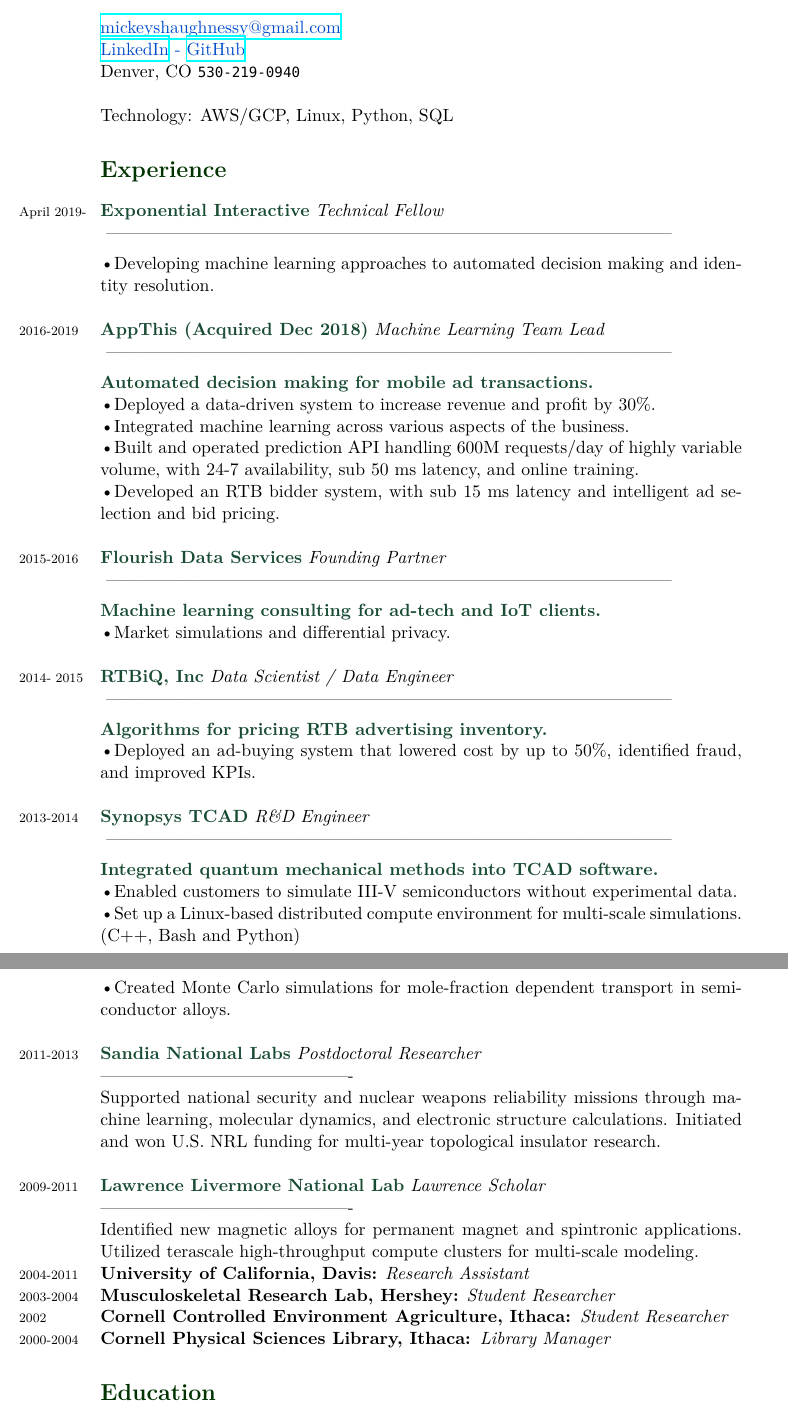
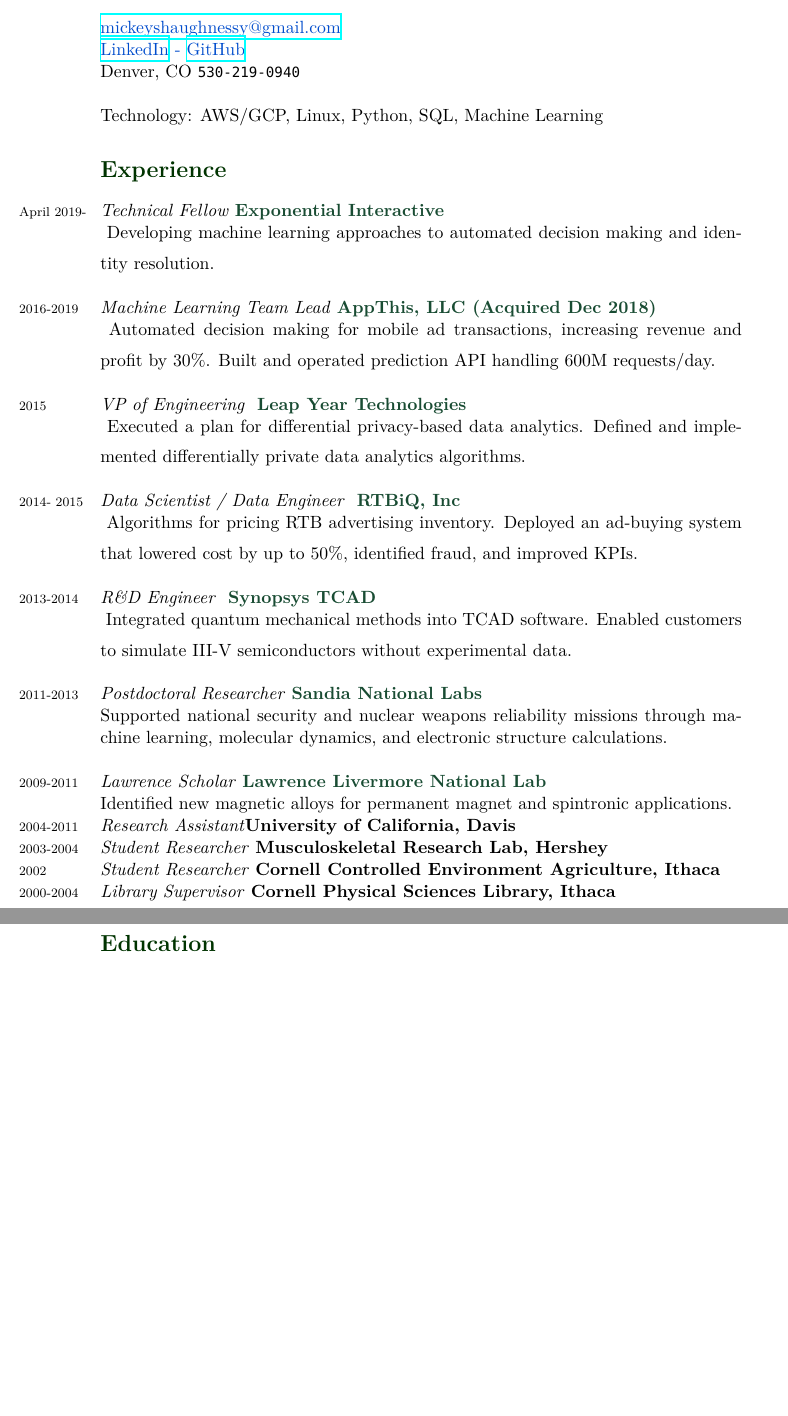
Before and after one commit to mickeyshaughnessy/Resume, a LaTeX CV (Resume_MS_xetex.tex): two parts of pages 1 and 2 of 3, joined at a grey line, cut so that both start at the same text, the shorter picture padded with empty space. Compiled offline with XeLaTeX; a missing font is replaced by an installed copy or a similar font.

Commit message:
add xetex

```diff
--- a/Resume_MS_xetex.tex
+++ b/Resume_MS_xetex.tex
@@ -93,33 +93,43 @@
 % \texttt{  Python,  AWS, Redis, Git, Linux, SQL, Excel, Matlab, TeX, scikit-learn, RTB}
 %% \small{\textbf{\emph{Languages \& Software:}}
 
-Technology: AWS/GCP, Linux, Python, SQL%, scikit-learn, Spark, Solidity, Web3, Ethereum
+Technology: AWS/GCP, Linux, Python, SQL, Machine Learning%, scikit-learn, Spark, Solidity, Web3, Ethereum
 
 \section*{\color{mycolor4}\textbf{Experience}}
 \noindent
 
-\years{April 2019- }{\color{mycolor2}\textbf{Exponential Interactive}}
-\emph{Technical Fellow} \newline \vspace{0.5em}
------------------------------------------------------------------------------------------------- \\
-\textbullet Developing machine learning approaches to automated decision making and identity resolution.\\
+\years{April 2019- }\emph{Technical Fellow }{\color{mycolor2}\textbf{Exponential Interactive}}
+\newline \vspace{0.5em}
+Developing machine learning approaches to automated decision making and identity resolution.\\
+%------------------------------------------------------------------------------------------------ \\
 
-\years{2016-2019}{\color{mycolor2}\textbf{AppThis (Acquired Dec 2018)}}
-\emph{Machine Learning Team Lead} \newline \vspace{0.5em}
------------------------------------------------------------------------------------------------- \\
-\textbf{{\color{mycolor2}Automated decision making for mobile ad transactions.}}\\
-\textbullet Deployed a data-driven system to increase revenue and profit by 30\%. \\
- \textbullet Integrated machine learning across various aspects of the business. \\
-\textbullet Built and operated prediction API handling 600M requests/day of highly variable volume, with 24-7 availability, sub 50 ms latency, and online training. \\
- \textbullet Developed an RTB bidder system, with sub 15 ms latency and intelligent ad selection and bid pricing. \\
+\years{2016-2019}\emph{Machine Learning Team Lead }{\color{mycolor2}\textbf{AppThis, LLC (Acquired Dec 2018)}}
+ \newline \vspace{0.5em}
+%\textbf{{\color{mycolor2}Automated decision making for mobile ad transactions.}}\\
+Automated decision making for mobile ad transactions, increasing revenue and profit by 30\%. Built and operated prediction API handling 600M requests/day. \\
+% \textbullet Integrated machine learning across various aspects of the business. \\
+%\textbullet Built and operated prediction API handling 600M requests/day of highly variable volume, with 24-7 availability, sub 50 ms latency, and online training. \\
+ %\textbullet Developed an RTB bidder system, with sub 15 ms latency and intelligent ad selection and bid pricing. \\
 
 % \textbullet Built and deployed a smart contract POC for community management of ip reputation, including a token and interface to IPFS, using Web3/Solidity/Geth/Ethereum. \\
+%------------------------------------------------------------------------------------------------ \\
+
+\years{2015}\emph{VP of Engineering } {\color{mycolor2}\textbf{Leap Year Technologies}}
+\newline \vspace{0.5em}
+%\textbf{{\color{mycolor2} Helped execute a plan for differential privacy-based data analytics}}\\
+Executed a plan for differential privacy-based data analytics. Defined and implemented differentially private data analytics algorithms.\\
+%\textbullet Defined and implemented differentially private data analytics algorithms. \\
+%\textbullet Delivered proof-of-concept software to customers. \\
+%\textbullet Grew engineering team and the technology platform (. \\
+%------------------------------------------------------------------------------------------------ \\
 
 
-\years{2015-2016}{\color{mycolor2}\textbf{Flourish Data Services}}
-\emph{Founding Partner} \newline \vspace{0.5em}
------------------------------------------------------------------------------------------------- \\
-\textbf{{\color{mycolor2}Machine learning consulting for ad-tech and IoT clients.}}\\
-\textbullet Market simulations and differential privacy. \\
+
+%\years{2015-2016}{\color{mycolor2}\textbf{Flourish Data Services}}
+%\emph{Founding Partner} \newline \vspace{0.5em}
+%------------------------------------------------------------------------------------------------ \\
+%\textbf{{\color{mycolor2}Machine learning consulting for ad-tech and IoT clients.}}\\
+%\textbullet Market simulations and differential privacy. \\
 
 %\years{ March 2015- Dec 2015}\textbf{LeapYear Technologies, Berkeley}
 %\emph{VP of Engineering / Senior Data Scientist} \newline \vspace{0.5em}
@@ -136,46 +146,50 @@
 %!TEX encoding = UTF-8 Unicode \textbf{{\color{mycolor2}Deploying machine learning systems for consumer behavior prediction.}} \newline
 
 \noindent
-\years{2014- 2015}{\color{mycolor2}\textbf{RTBiQ, Inc}}
-\emph{Data Scientist / Data Engineer} \newline \vspace{0.5em}
------------------------------------------------------------------------------------------------- \\
-  \textbf{{\color{mycolor2}Algorithms for pricing RTB advertising inventory.}}
-  \\ \textbullet \indent {Deployed an ad-buying system that lowered cost by up to 50\%, identified fraud, and improved KPIs. \\
+\years{2014- 2015}\emph{Data Scientist / Data Engineer } {\color{mycolor2}\textbf{RTBiQ, Inc}}
+\newline \vspace{0.5em}
+Algorithms for pricing RTB advertising inventory. Deployed an ad-buying system that lowered cost by up to 50\%, identified fraud, and improved KPIs.\\
+%  \textbf{{\color{mycolor2}Algorithms for pricing RTB advertising inventory.}}
+  %\\ \textbullet \indent {Deployed an ad-buying system that lowered cost by up to 50\%, identified fraud, and improved KPIs. \\
   %\\ \textbullet \indent {New dynamic control algorithm lowered cost by to 50-100\%, compared to the previous method, and replied to 100k qps with latency less than 150 ms.
   %\\ \textbullet Built a Bayesian machine learning system allowing customers to automatically avoid fraudulent impressions and systematically improve KPIs. \\ \textbullet
 %Created QA test harness for bidder system, including remote test ad exchange / load tester. %\\ \textbullet Improved a distributed system for running real-time bidding advertising campaigns, including multiple databases, a web frontend and API, and a dynamically controlled bidder farm.} \\
 %\\ \textbullet Built video ad unit capability, enabling video advertising creative. Dynamically generated VAST XML bid responses. Integrated with LiveRail and Vdopia ad exchanges. \\
+%------------------------------------------------------------------------------------------------ \\
 
 \noindent
-\years{2013-2014}{\color{mycolor2}\textbf{Synopsys TCAD}}
-\emph{R\&D Engineer} \newline \vspace{0.5em}
------------------------------------------------------------------------------------------------- \\
-\textbf{{\color{mycolor2}Integrated quantum mechanical methods into TCAD software.}} \\ \textbullet Enabled customers to simulate III-V semiconductors without experimental data. \\ \textbullet Set up a Linux-based distributed compute environment for multi-scale simulations. (C++, Bash and Python) \\ \textbullet Created Monte Carlo simulations for mole-fraction dependent transport in semiconductor alloys. \\
+\years{2013-2014}\emph{R\&D Engineer } {\color{mycolor2}\textbf{Synopsys TCAD}}
+\newline \vspace{0.5em}
+%\textbf{{\color{mycolor2}Integrated quantum mechanical methods into TCAD software.}} \\ \textbullet Enabled customers to simulate III-V semiconductors without experimental data. \\ \textbullet Set up a Linux-based distributed compute environment for multi-scale simulations. (C++, Bash and Python) \\ \textbullet Created Monte Carlo simulations for mole-fraction dependent transport in semiconductor alloys. \\
+Integrated quantum mechanical methods into TCAD software. Enabled customers to simulate III-V semiconductors without experimental data.\\
+%------------------------------------------------------------------------------------------------ \\
 
 %%\hrule
 \noindent
-\years{2011-2013}{\color{mycolor2}\textbf{Sandia National Labs}}
-\emph{Postdoctoral Researcher} \newline
-------------------------------------------- \\
-Supported national security and nuclear weapons reliability missions through machine learning, molecular dynamics, and electronic structure calculations.
+\years{2011-2013}\emph{Postdoctoral Researcher }{\color{mycolor2}\textbf{Sandia National Labs}}
+ \newline
+%Supported national security and nuclear weapons reliability missions through machine learning, molecular dynamics, and electronic structure calculations.
 %Developed a machine learning tool for molecular dynamics simulations. %based on \textit{ab-initio} calculations without interatomic potentials or force fields.
 %Predicted contact resistance to carbon nanostructures and simulated transport across grain boundaries in thermoelectric nuclear components.
-Initiated and won U.S. NRL funding for multi-year topological insulator research.\\
+%Initiated and won U.S. NRL funding for multi-year topological insulator research.\\
+Supported national security and nuclear weapons reliability missions through machine learning, molecular dynamics, and electronic structure calculations.\\
+%------------------------------------------- \\
 
-\years{2009-2011}{\color{mycolor2}\textbf{Lawrence Livermore National Lab}}
-\emph{Lawrence Scholar}\newline
-------------------------------------------- \\
-Identified new magnetic alloys for permanent magnet and spintronic applications. Utilized terascale high-throughput compute clusters for multi-scale modeling.\\
-\years{2004-2011}\textbf{University of California, Davis:} \emph{Research Assistant}%\newline
+\years{2009-2011}\emph{Lawrence Scholar }{\color{mycolor2}\textbf{Lawrence Livermore National Lab}}
+\newline
+%------------------------------------------- \\
+Identified new magnetic alloys for permanent magnet and spintronic applications.\\
+%Identified new magnetic alloys for permanent magnet and spintronic applications. Utilized terascale high-throughput compute clusters for multi-scale modeling.\\
+\years{2004-2011}\emph{Research Assistant}\textbf{University of California, Davis} %\newline
 %Calculated properties of spintronic materials using density functional theory. Investigated topological and quantum mechanical properties of black hole and Euclidean solutions in gravity. Lead physics lab courses and wrote solutions for graduate quantum mechanics courses. \\
 
-\years{2003-2004}\textbf{Musculoskeletal Research Lab, Hershey:} \emph{Student Researcher} %\newline
+\years{2003-2004}\emph{Student Researcher }\textbf{Musculoskeletal Research Lab, Hershey}  %\newline
 %Created nanostructured surfaces for bone cell growth using plasma etching and polymer spin-coating. %Characterized cell response using FTIR spectroscopy and electron microscopy.\\
 
-\years{2002}\textbf{Cornell Controlled Environment Agriculture, Ithaca: }\emph{Student Researcher} %\newline
+\years{2002}\emph{Student Researcher }\textbf{Cornell Controlled Environment Agriculture, Ithaca} %\newline
 %Modeled water diffusion in germinating seeds and built a hydroponic sprouting system.\\
 
-\years{2000-2004}\textbf{Cornell Physical Sciences Library, Ithaca: }\emph{Library Manager}%\newline
+\years{2000-2004}\emph{Library Supervisor }\textbf{Cornell Physical Sciences Library, Ithaca}%\newline
 %Managed day-to-day library operations and customer service. \\
 
 %\hrule
```
Also changed, not shown: Resume_MS_xetex.pdf, 3 other files.
